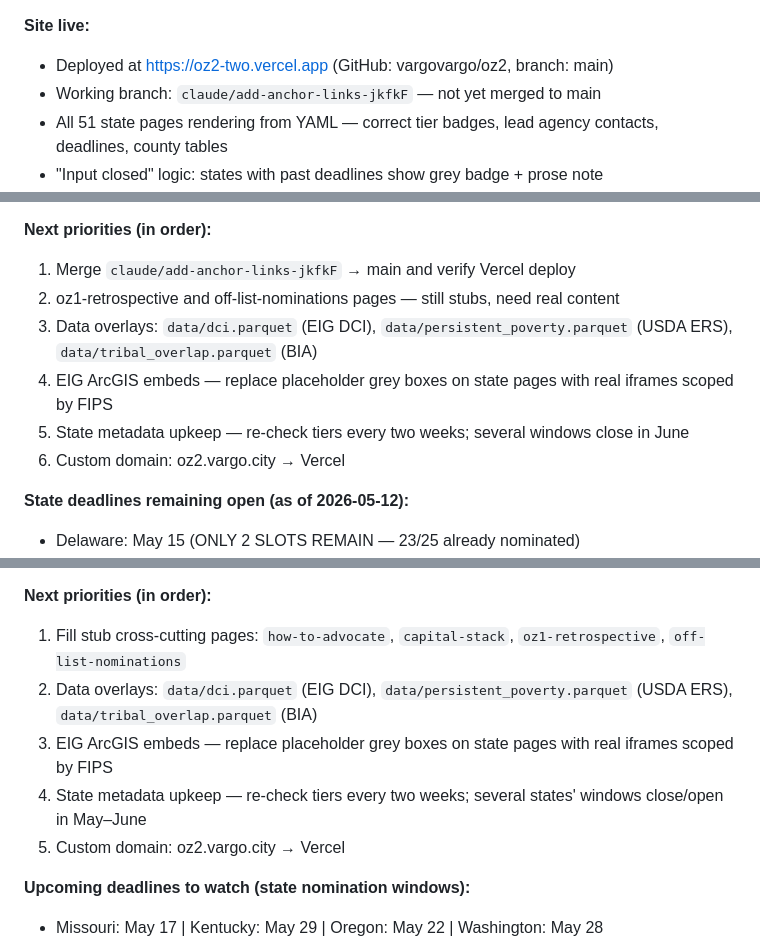
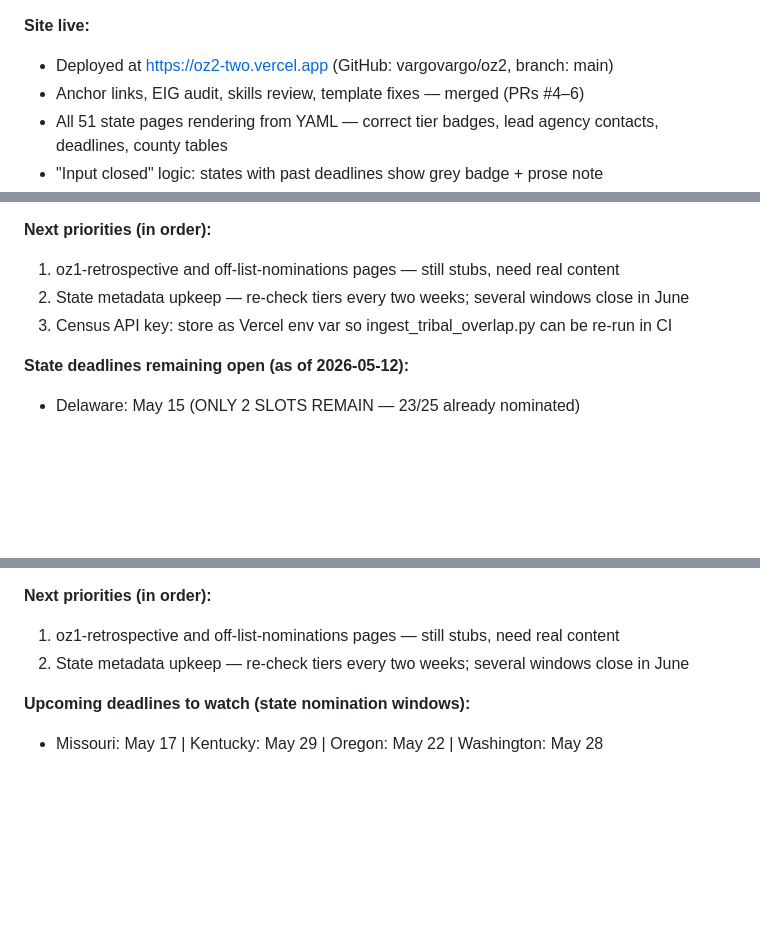
Before and after one commit to vargovargo/oz2, a Markdown page: CLAUDE.md, 3 parts joined by grey strips. Drawn GitHub-style; blank space fills up the shorter version.

Commit message:
Update CLAUDE.md: anchor links, maps, custom domain all shipped

```diff
--- a/CLAUDE.md
+++ b/CLAUDE.md
@@ -19,7 +19,7 @@ in references.md. Read both before substantive edits.
 
 **Site live:**
 - Deployed at https://oz2-two.vercel.app (GitHub: vargovargo/oz2, branch: main)
-- Working branch: `claude/add-anchor-links-jkfkF` — not yet merged to main
+- Anchor links, EIG audit, skills review, template fixes — merged (PRs #4–6)
 - All 51 state pages rendering from YAML — correct tier badges, lead agency contacts, deadlines, county tables
 - "Input closed" logic: states with past deadlines show grey badge + prose note
 - References page: styled with entry separators, clickable URLs, last_checked badges, section anchor links
@@ -72,12 +72,9 @@ MS, OH, KS, SC, NC, TX, WV).
   stale state count fixed (32→28); verified date updated to May 12, 2026.
 
 **Next priorities (in order):**
-1. Merge `claude/add-anchor-links-jkfkF` → main and verify Vercel deploy
-2. oz1-retrospective and off-list-nominations pages — still stubs, need real content
-3. Data overlays: `data/dci.parquet` (EIG DCI), `data/persistent_poverty.parquet` (USDA ERS), `data/tribal_overlap.parquet` (BIA)
-4. EIG ArcGIS embeds — replace placeholder grey boxes on state pages with real iframes scoped by FIPS
-5. State metadata upkeep — re-check tiers every two weeks; several windows close in June
-6. Custom domain: oz2.vargo.city → Vercel
+1. oz1-retrospective and off-list-nominations pages — still stubs, need real content
+2. State metadata upkeep — re-check tiers every two weeks; several windows close in June
+3. Census API key: store as Vercel env var so ingest_tribal_overlap.py can be re-run in CI
 
 **State deadlines remaining open (as of 2026-05-12):**
 - Delaware: May 15 (ONLY 2 SLOTS REMAIN — 23/25 already nominated)
@@ -202,11 +199,8 @@ nomination ramp.
 - references.md section 13 added — per-state agency pages (49 entries, last_checked 2026-05-05)
 
 **Next priorities (in order):**
-1. Fill stub cross-cutting pages: `how-to-advocate`, `capital-stack`, `oz1-retrospective`, `off-list-nominations`
-2. Data overlays: `data/dci.parquet` (EIG DCI), `data/persistent_poverty.parquet` (USDA ERS), `data/tribal_overlap.parquet` (BIA)
-3. EIG ArcGIS embeds — replace placeholder grey boxes on state pages with real iframes scoped by FIPS
-4. State metadata upkeep — re-check tiers every two weeks; several states' windows close/open in May–June
-5. Custom domain: oz2.vargo.city → Vercel
+1. oz1-retrospective and off-list-nominations pages — still stubs, need real content
+2. State metadata upkeep — re-check tiers every two weeks; several windows close in June
 
 **Upcoming deadlines to watch (state nomination windows):**
 - Missouri: May 17 | Kentucky: May 29 | Oregon: May 22 | Washington: May 28
```
Also changed, not shown: other parts of CLAUDE.md (+1 -1 lines).
